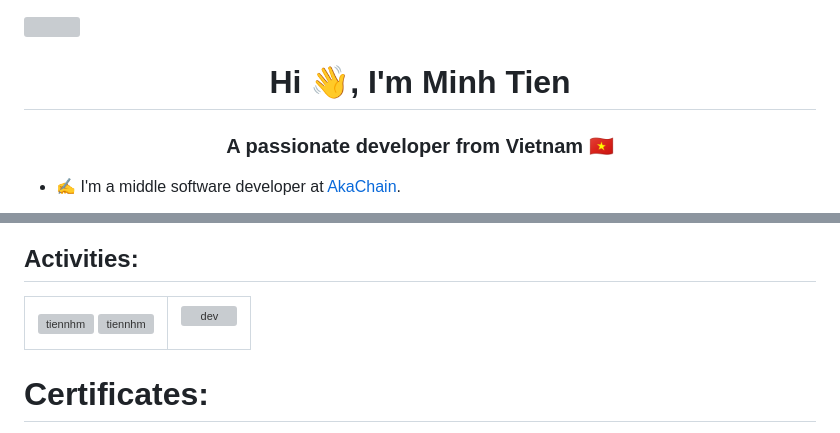
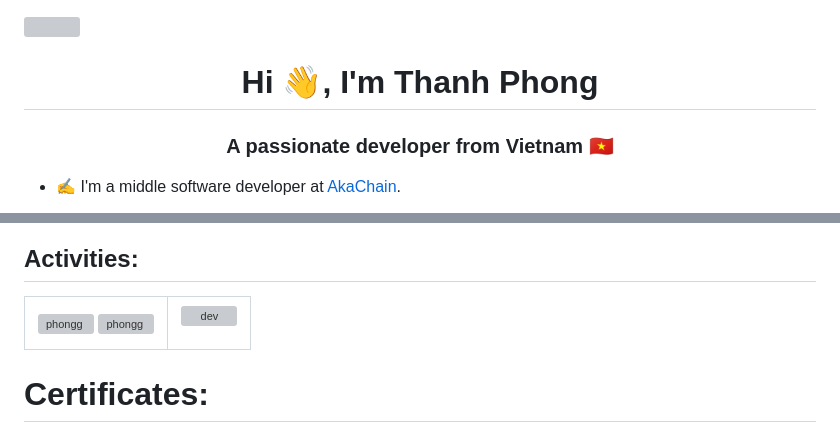
Before and after one commit to thanhphongchupanh/login-page, a Markdown page: README.md, 2 parts joined by grey strips. GitHub-like rendering; grey boxes are pictures that could not be loaded.

```diff
--- a/README.md
+++ b/README.md
@@ -1,5 +1,5 @@
 <img align="left" width="400" src="https://github.githubassets.com/images/modules/profile/profile-first-repo.svg">
-<h1 align="center">Hi 👋, I'm Minh Tien</h1>
+<h1 align="center">Hi 👋, I'm Thanh Phong</h1>
 <p align="center">
   <h3 align="center">A passionate developer from Vietnam 🇻🇳 </h3>
 </p>
@@ -55,8 +42,8 @@
 <table style="width:100%;">
   <tr>
     <td>
-      <img src="https://github-readme-stats.vercel.app/api/top-langs/?username=tiennhm&bg_color=FFFFFF00&text_color=179fa3&layout=compact&hide=CSS&langs_count=10&custom_title=Top%20ngôn%20ngữ%20được%20dùng" alt="tiennhm" width="100%"/>
-      <img src="https://github-readme-stats.vercel.app/api?username=tiennhm&bg_color=FFFFFF00&text_color=179fa3&show_icons=true&count_private=true&include_all_commits=true&custom_title=Hoạt%20động%20trên%20Github" alt="tiennhm" width="100%"/>
+      <img src="https://github-readme-stats.vercel.app/api/top-langs/?username=tiennhm&bg_color=FFFFFF00&text_color=179fa3&layout=compact&hide=CSS&langs_count=10&custom_title=Top%20ngôn%20ngữ%20được%20dùng" alt="phongg" width="100%"/>
+      <img src="https://github-readme-stats.vercel.app/api?username=tiennhm&bg_color=FFFFFF00&text_color=179fa3&show_icons=true&count_private=true&include_all_commits=true&custom_title=Hoạt%20động%20trên%20Github" alt="phongg" width="100%"/>
     </td>
     <td>
       <p align="center">
```
Also changed, not shown: other parts of README.md (+5 -18 lines).
